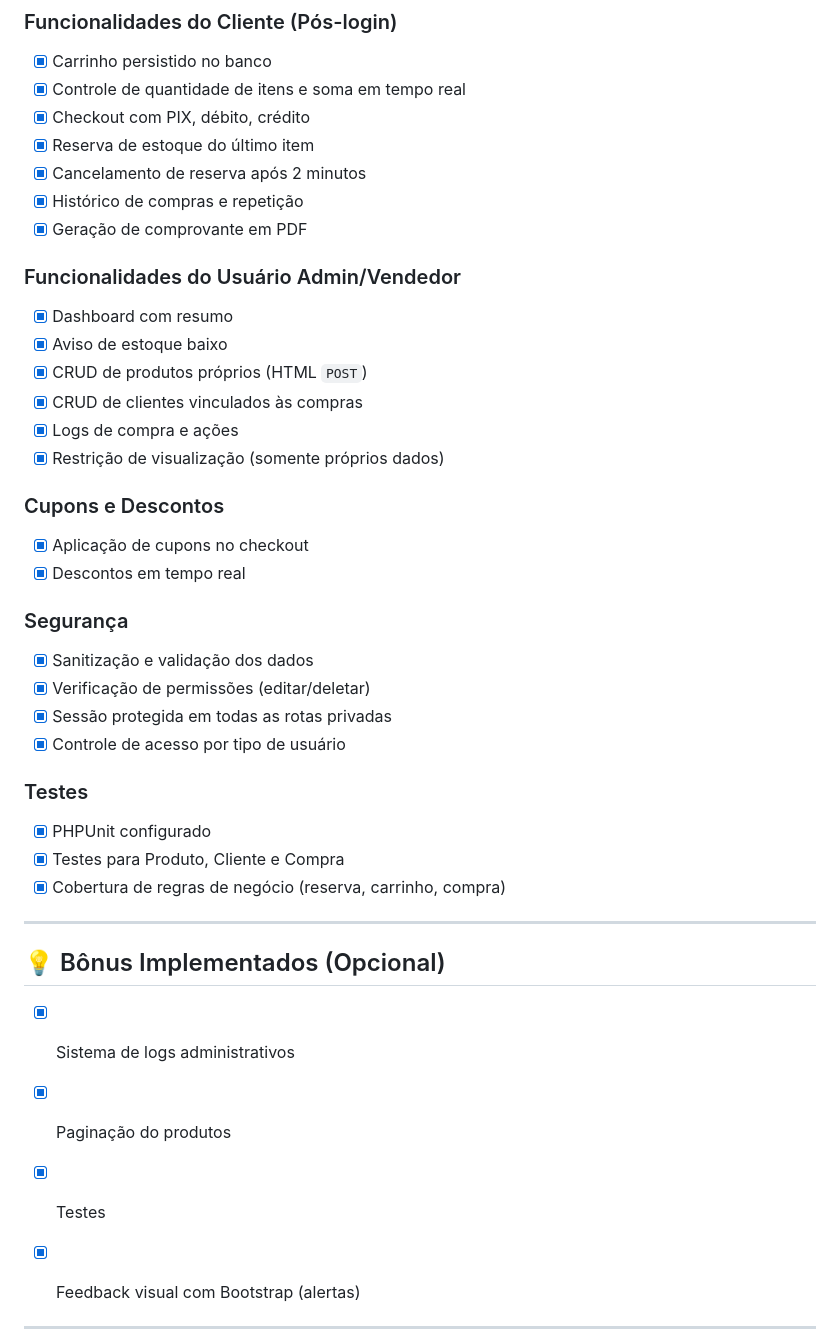
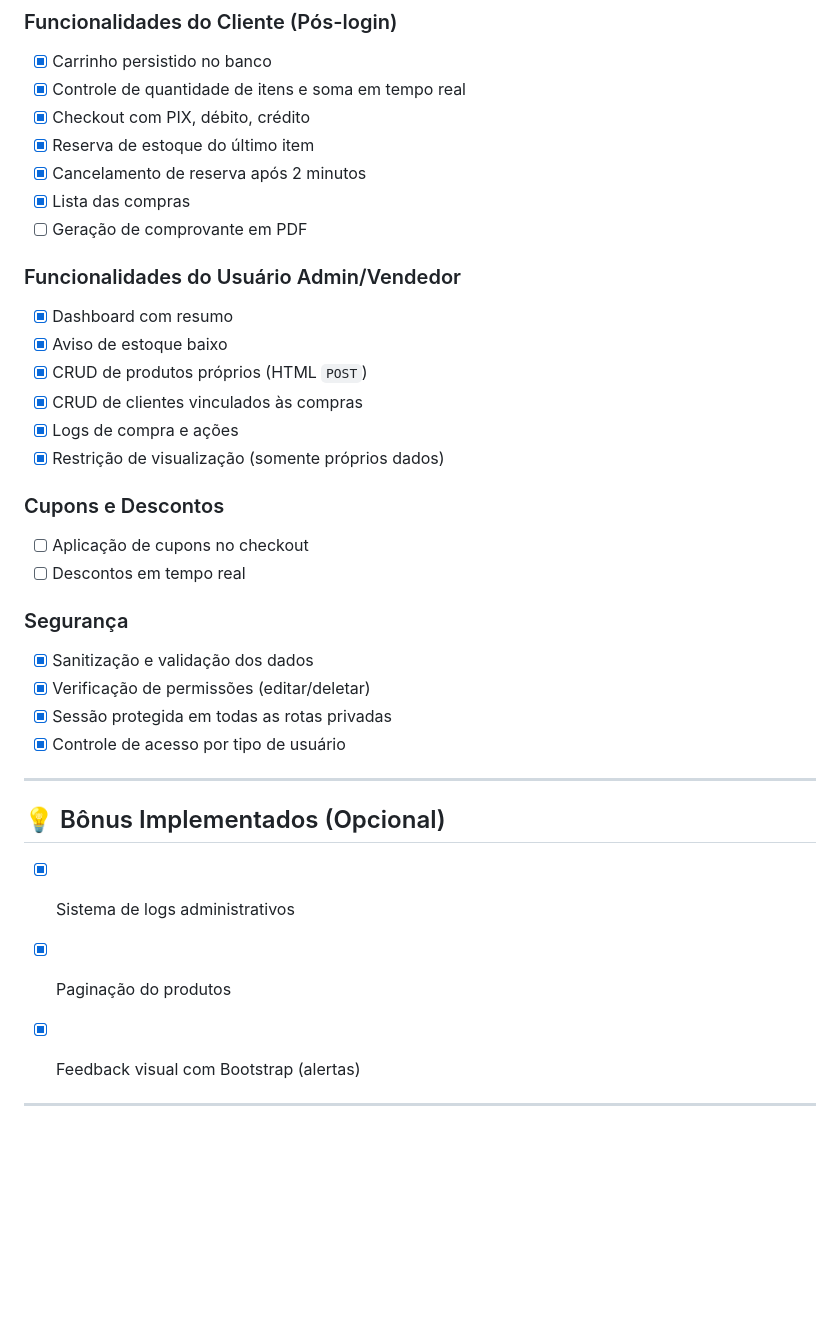
Before and after one commit to jacob-majesty/mercato, a Markdown page: README.md, the part around the change. Drawn GitHub-style; blank space fills up the shorter version.

```diff
--- a/README.md
+++ b/README.md
@@ -472,8 +472,8 @@ src/views/
 - [x] Checkout com PIX, débito, crédito
 - [x] Reserva de estoque do último item
 - [x] Cancelamento de reserva após 2 minutos
-- [x] Histórico de compras e repetição
-- [x] Geração de comprovante em PDF
+- [x] Lista das compras
+- [ ] Geração de comprovante em PDF
 
 ### Funcionalidades do Usuário Admin/Vendedor
 
@@ -486,8 +486,8 @@ src/views/
 
 ### Cupons e Descontos
 
-- [x] Aplicação de cupons no checkout
-- [x] Descontos em tempo real
+- [ ] Aplicação de cupons no checkout
+- [ ] Descontos em tempo real
 
 ### Segurança
 
@@ -496,19 +496,12 @@ src/views/
 - [x] Sessão protegida em todas as rotas privadas
 - [x] Controle de acesso por tipo de usuário
 
-### Testes
-
-- [x] PHPUnit configurado
-- [x] Testes para Produto, Cliente e Compra
-- [x] Cobertura de regras de negócio (reserva, carrinho, compra)
-
 ---
 
 ## 💡 Bônus Implementados (Opcional)
 
 - [x] Sistema de logs administrativos
 - [x] Paginação do produtos
-- [x] Testes
 - [x] Feedback visual com Bootstrap (alertas)
 
 
```
